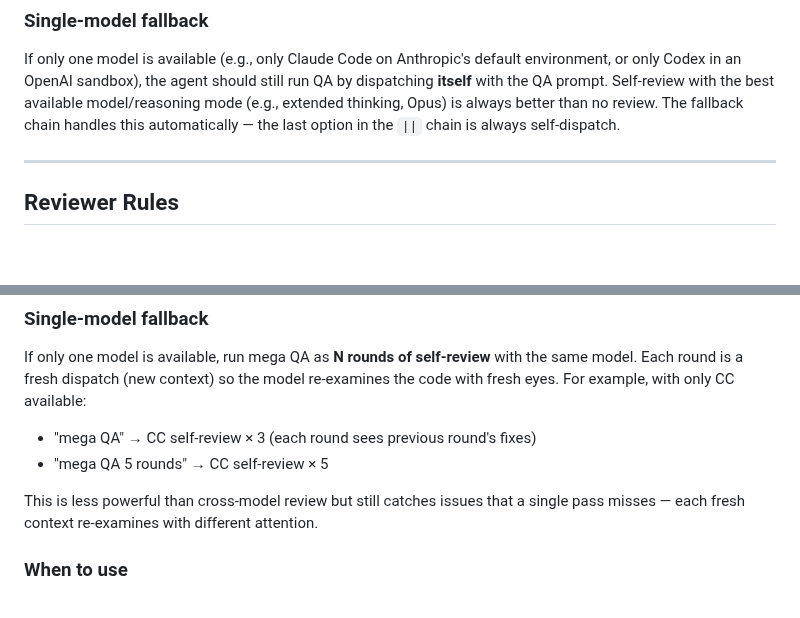
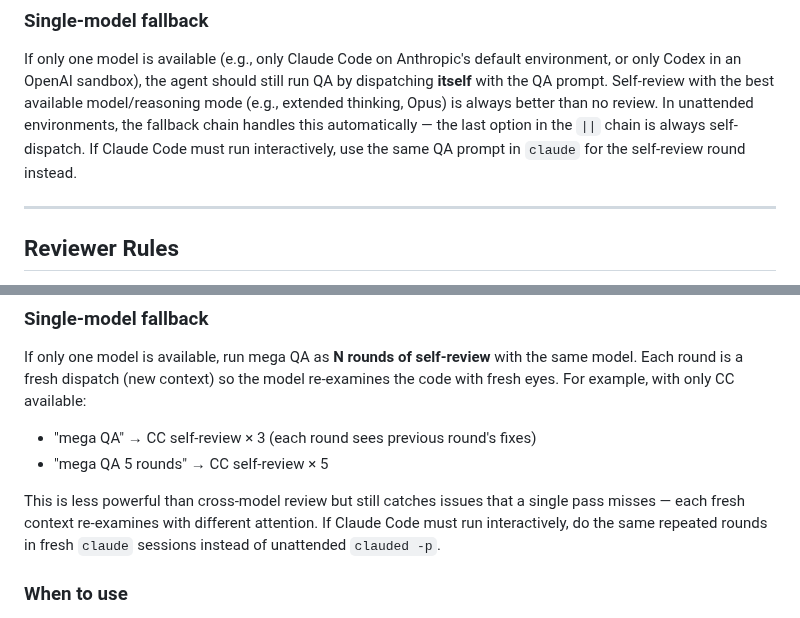
Before and after one commit to brando90/agents-config, a Markdown page: workflows/qa-correctness.md, 2 parts joined by grey strips. Rendered like a GitHub page; blank space fills up the shorter version.

Commit message:
Add single-model fallback + Codex QA fix for interactive caveat
Adds fallback for environments with only one model available:
- Default QA: agent self-dispatches instead of skipping review
- Mega QA: runs N rounds of self-review with fresh context each time

QA fix (applied by Codex reviewer): clarified that in interactive
environments, use `claude` (not `clauded -p`) for self-review rounds.
The original text overclaimed the `||` chain always handles fallback
automatically, which conflicts with the interactive-only caveat.

VERDICT: FIXED, CRITICAL: 0, MAJOR: 1, FIXES: 1, STRUCTURAL: SKIP

Co-Authored-By: Claude Opus 4.6 <noreply@anthropic.com>

```diff
--- a/workflows/qa-correctness.md
+++ b/workflows/qa-correctness.md
@@ -83,8 +83,10 @@ If only one model is available (e.g., only Claude Code on Anthropic's default
 environment, or only Codex in an OpenAI sandbox), the agent should still run QA
 by dispatching **itself** with the QA prompt. Self-review with the best available
 model/reasoning mode (e.g., extended thinking, Opus) is always better than no
-review. The fallback chain handles this automatically — the last option in the
-`||` chain is always self-dispatch.
+review. In unattended environments, the fallback chain handles this
+automatically — the last option in the `||` chain is always self-dispatch. If
+Claude Code must run interactively, use the same QA prompt in `claude` for the
+self-review round instead.
 
 ---
 
@@ -180,6 +182,8 @@ re-examines the code with fresh eyes. For example, with only CC available:
 
 This is less powerful than cross-model review but still catches issues that a
 single pass misses — each fresh context re-examines with different attention.
+If Claude Code must run interactively, do the same repeated rounds in fresh
+`claude` sessions instead of unattended `clauded -p`.
 
 ### When to use
 
```
